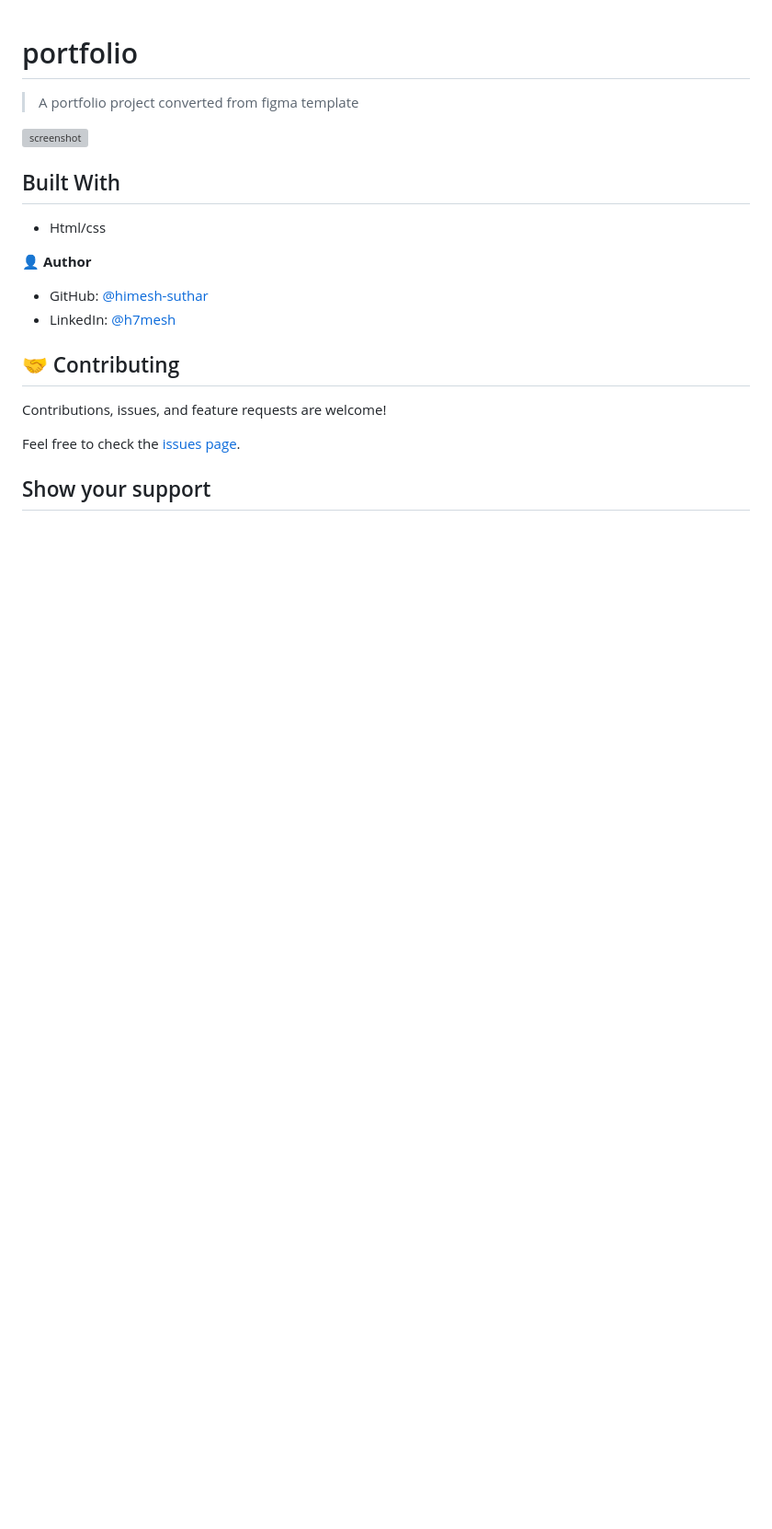
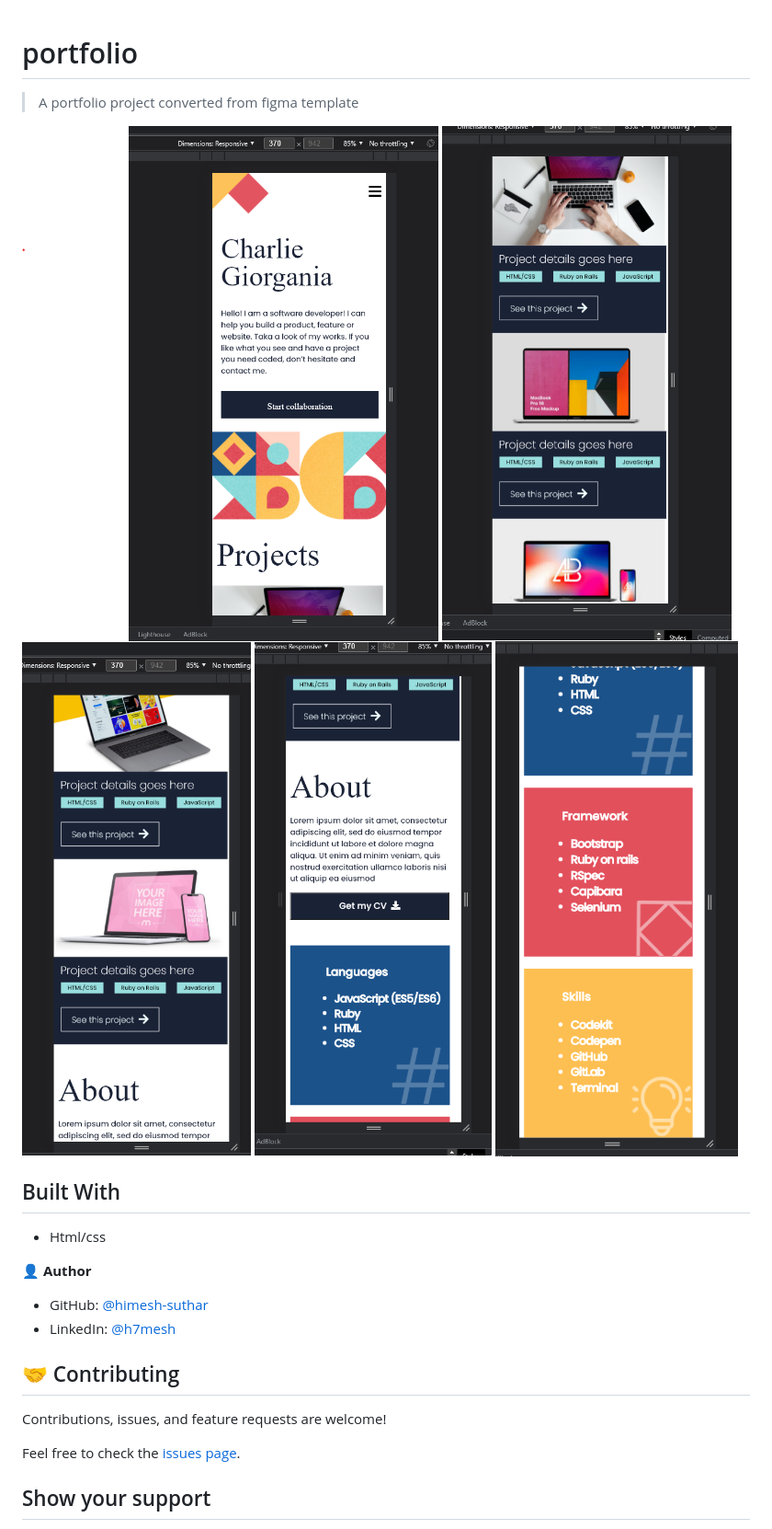
Before and after one commit to hellohimesh/project-portfolio, a Markdown page: README.md, the part around the change. Shown: that part at 92% size. GitHub-like rendering; pictures changed too: assets/1.png (added), assets/2.png (added), assets/3.png (added); blank space fills up the shorter version; grey boxes are pictures that could not be loaded.

Commit message:
updated readme.md with new portfolio images

```diff
--- a/README.md
+++ b/README.md
@@ -3,7 +3,12 @@
 
 > A portfolio project converted from figma template
 
-![screenshot](assets/screenshot.png)
+![screenshot](assets/1.png)
+![screenshot](assets/2.png)
+![screenshot](assets/3.png)
+![screenshot](assets/4.png)
+![screenshot](assets/5.png)
+
 
 ## Built With
 
```
